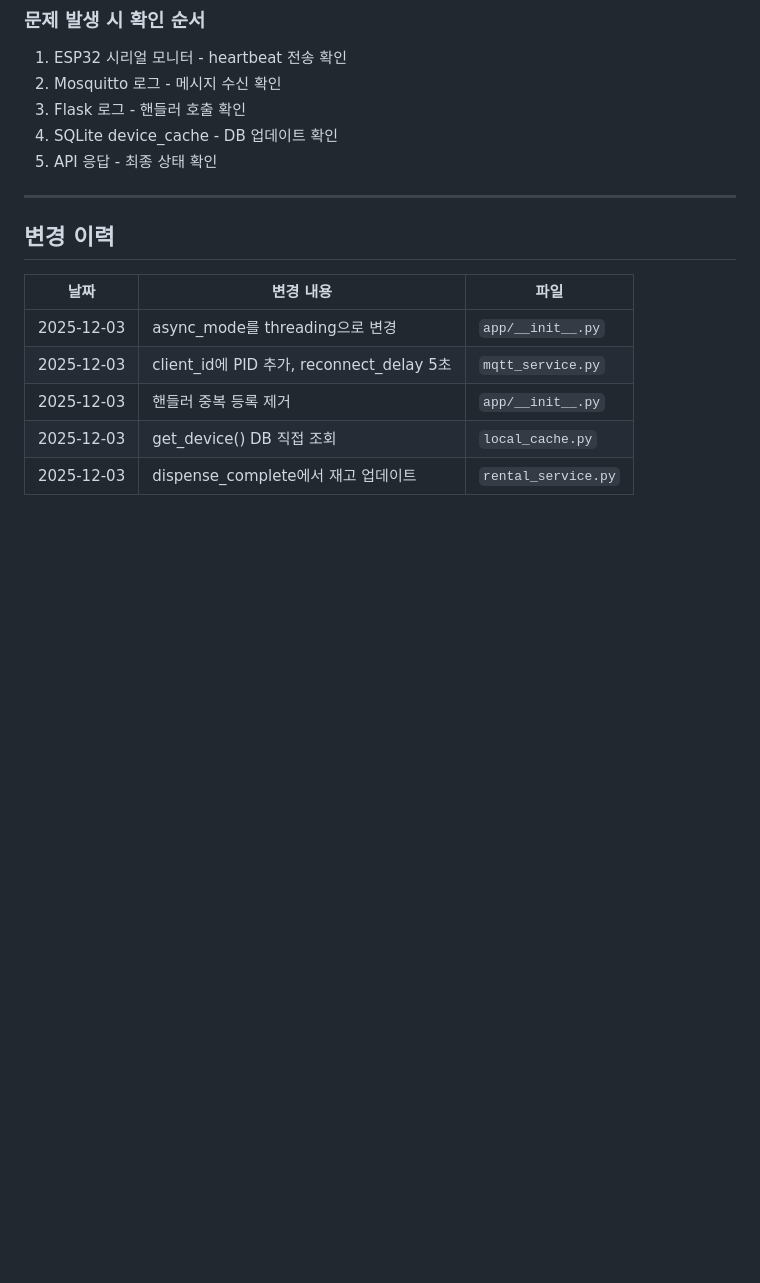
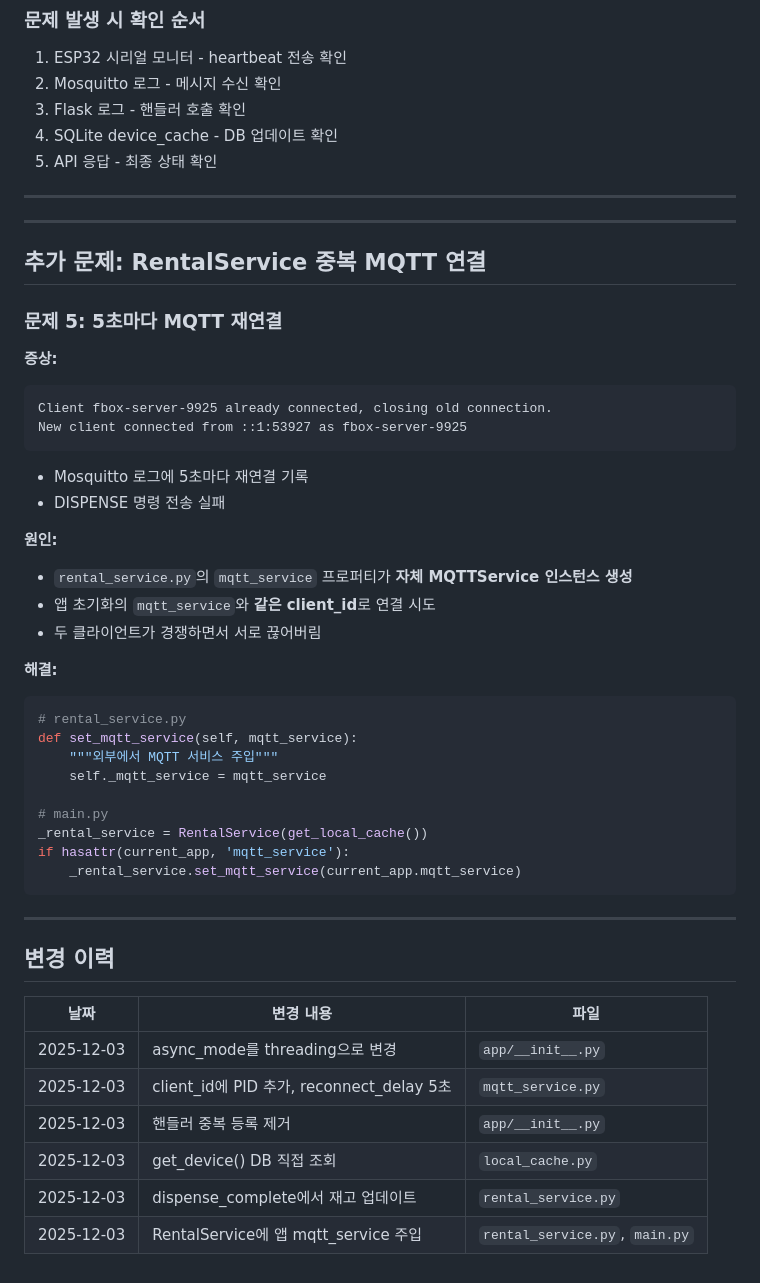
Before and after one commit to creator-YSG/gym-rental-system, a Markdown page: docs/MQTT_TROUBLESHOOTING.md, the part around the change. Rendered like a GitHub page; blank space fills up the shorter version.

Commit message:
docs: MQTT 중복 연결 문제 문서에 추가

````diff
--- a/docs/MQTT_TROUBLESHOOTING.md
+++ b/docs/MQTT_TROUBLESHOOTING.md
@@ -297,6 +297,40 @@ sqlite3 /home/pi/gym-rental-system/instance/fbox_local.db \
 
 ---
 
+---
+
+## 추가 문제: RentalService 중복 MQTT 연결
+
+### 문제 5: 5초마다 MQTT 재연결
+
+**증상:**
+```
+Client fbox-server-9925 already connected, closing old connection.
+New client connected from ::1:53927 as fbox-server-9925
+```
+- Mosquitto 로그에 5초마다 재연결 기록
+- DISPENSE 명령 전송 실패
+
+**원인:**
+- `rental_service.py`의 `mqtt_service` 프로퍼티가 **자체 MQTTService 인스턴스 생성**
+- 앱 초기화의 `mqtt_service`와 **같은 client_id**로 연결 시도
+- 두 클라이언트가 경쟁하면서 서로 끊어버림
+
+**해결:**
+```python
+# rental_service.py
+def set_mqtt_service(self, mqtt_service):
+    """외부에서 MQTT 서비스 주입"""
+    self._mqtt_service = mqtt_service
+
+# main.py
+_rental_service = RentalService(get_local_cache())
+if hasattr(current_app, 'mqtt_service'):
+    _rental_service.set_mqtt_service(current_app.mqtt_service)
+```
+
+---
+
 ## 변경 이력
 
 | 날짜 | 변경 내용 | 파일 |
@@ -306,3 +340,4 @@ sqlite3 /home/pi/gym-rental-system/instance/fbox_local.db \
 | 2025-12-03 | 핸들러 중복 등록 제거 | `app/__init__.py` |
 | 2025-12-03 | get_device() DB 직접 조회 | `local_cache.py` |
 | 2025-12-03 | dispense_complete에서 재고 업데이트 | `rental_service.py` |
+| 2025-12-03 | RentalService에 앱 mqtt_service 주입 | `rental_service.py`, `main.py` |
````
